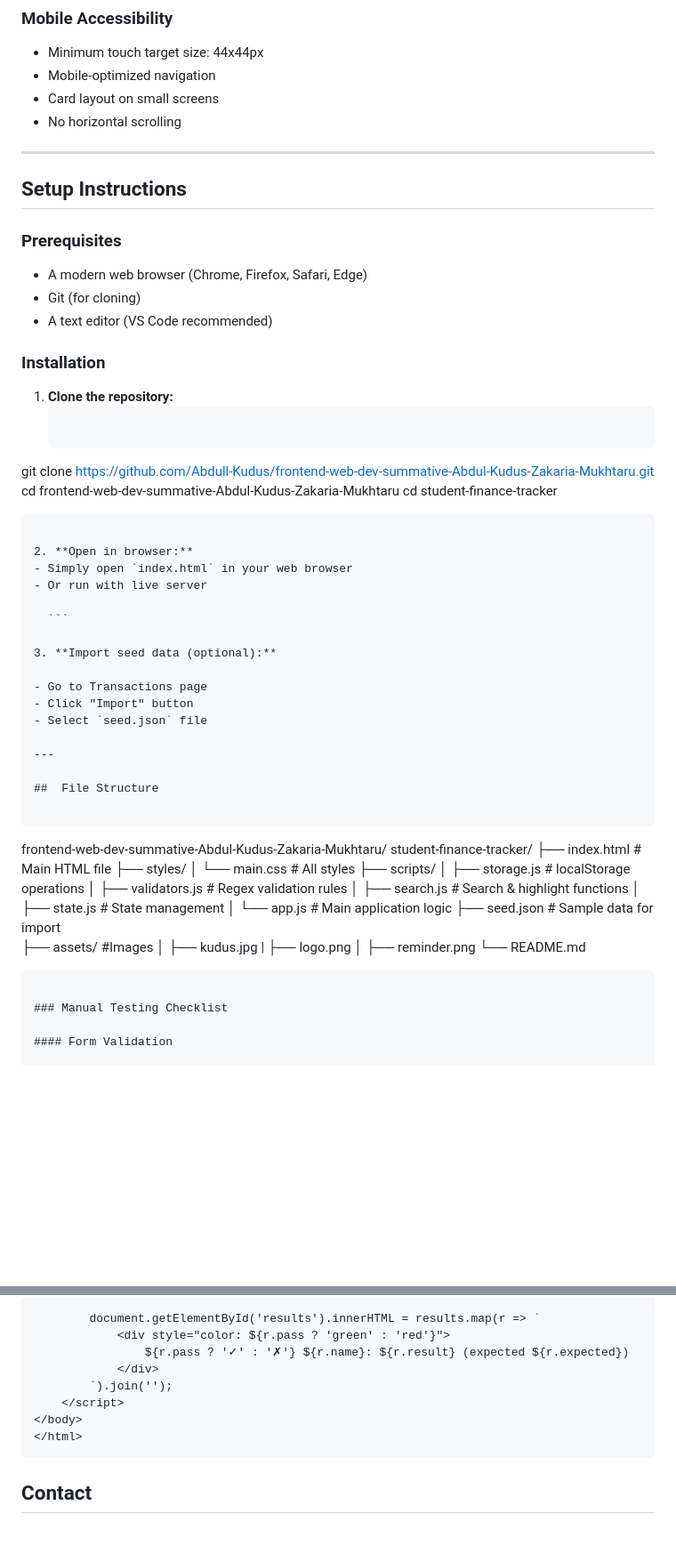
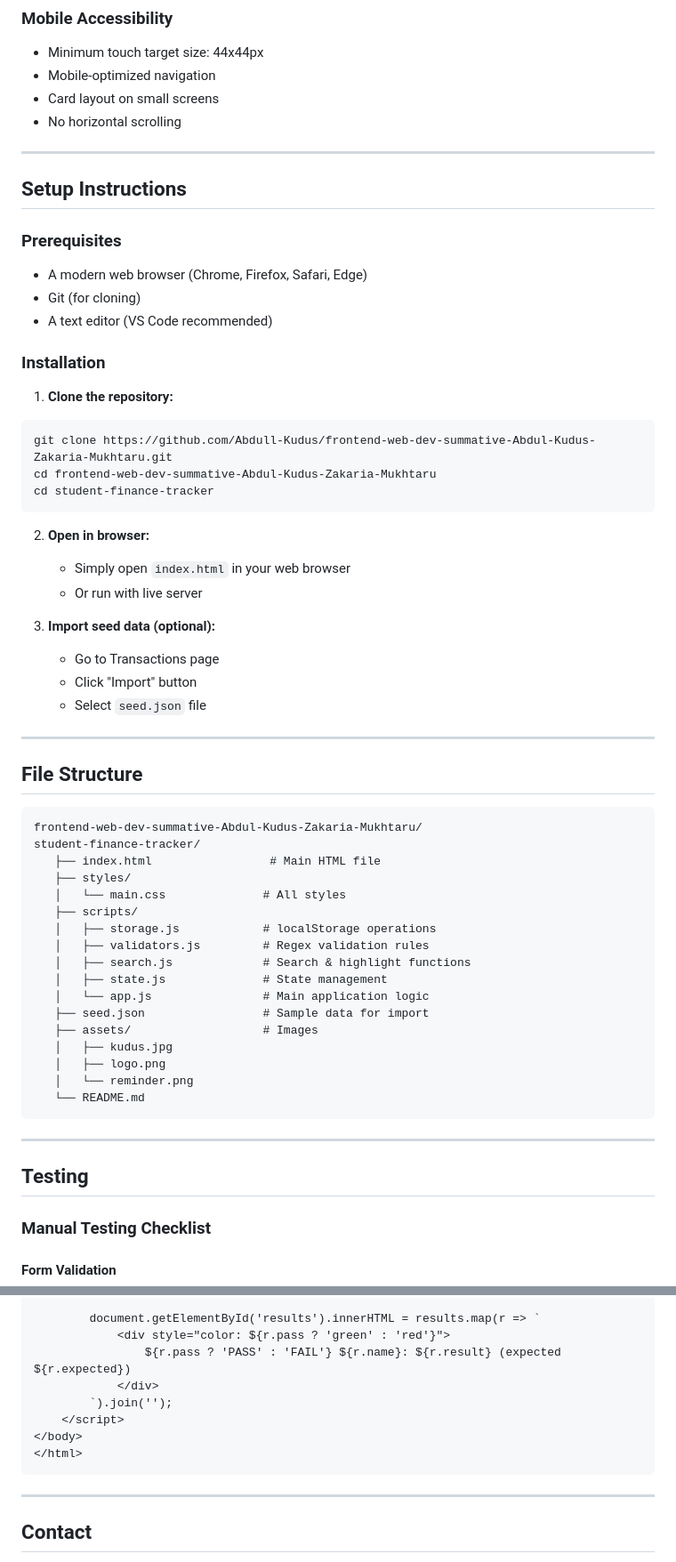
Before and after one commit to Abdull-Kudus/Student-finance-tracker, a Markdown page: README.md, 2 parts joined by grey strips. Shown: that part at 89% size. Drawn GitHub-style; blank space fills up the shorter version.

````diff
--- a/README.md
+++ b/README.md
@@ -181,7 +200,6 @@ My application meets **WCAG 2.1 Level AA** standards:
 
 ---
 
-
 ## Setup Instructions
 
 ### Prerequisites
@@ -193,28 +211,25 @@ My application meets **WCAG 2.1 Level AA** standards:
 ### Installation
 
 1. **Clone the repository:**
-   ```bash
 
-  git clone https://github.com/Abdull-Kudus/frontend-web-dev-summative-Abdul-Kudus-Zakaria-Mukhtaru.git
-   cd frontend-web-dev-summative-Abdul-Kudus-Zakaria-Mukhtaru
-   cd student-finance-tracker
-   ```
+```bash
+git clone https://github.com/Abdull-Kudus/frontend-web-dev-summative-Abdul-Kudus-Zakaria-Mukhtaru.git
+cd frontend-web-dev-summative-Abdul-Kudus-Zakaria-Mukhtaru
+cd student-finance-tracker
+```
 
 2. **Open in browser:**
    - Simply open `index.html` in your web browser
    - Or run with live server
 
-     ```
-
 3. **Import seed data (optional):**
-
    - Go to Transactions page
    - Click "Import" button
    - Select `seed.json` file
 
 ---
 
-##  File Structure
+## File Structure
 
 ```
 frontend-web-dev-summative-Abdul-Kudus-Zakaria-Mukhtaru/
@@ -229,12 +244,16 @@ student-finance-tracker/
    │   ├── state.js              # State management
    │   └── app.js                # Main application logic
    ├── seed.json                 # Sample data for import
-   ├── assets/                   #Images
+   ├── assets/                   # Images
    │   ├── kudus.jpg
-   |   ├── logo.png
-   │   ├── reminder.png
-└── README.md
+   │   ├── logo.png
+   │   └── reminder.png
+   └── README.md
 ```
+
+---
+
+## Testing
 
 ### Manual Testing Checklist
 
@@ -358,13 +377,15 @@ Create `tests.html` with this simple assertions:
 
         document.getElementById('results').innerHTML = results.map(r => `
             <div style="color: ${r.pass ? 'green' : 'red'}">
-                ${r.pass ? '✓' : '✗'} ${r.name}: ${r.result} (expected ${r.expected})
+                ${r.pass ? 'PASS' : 'FAIL'} ${r.name}: ${r.result} (expected ${r.expected})
             </div>
         `).join('');
     </script>
 </body>
 </html>
 ```
+
+---
 
 ## Contact
 
````
Also changed, not shown: other parts of README.md (+32 -13 lines).
